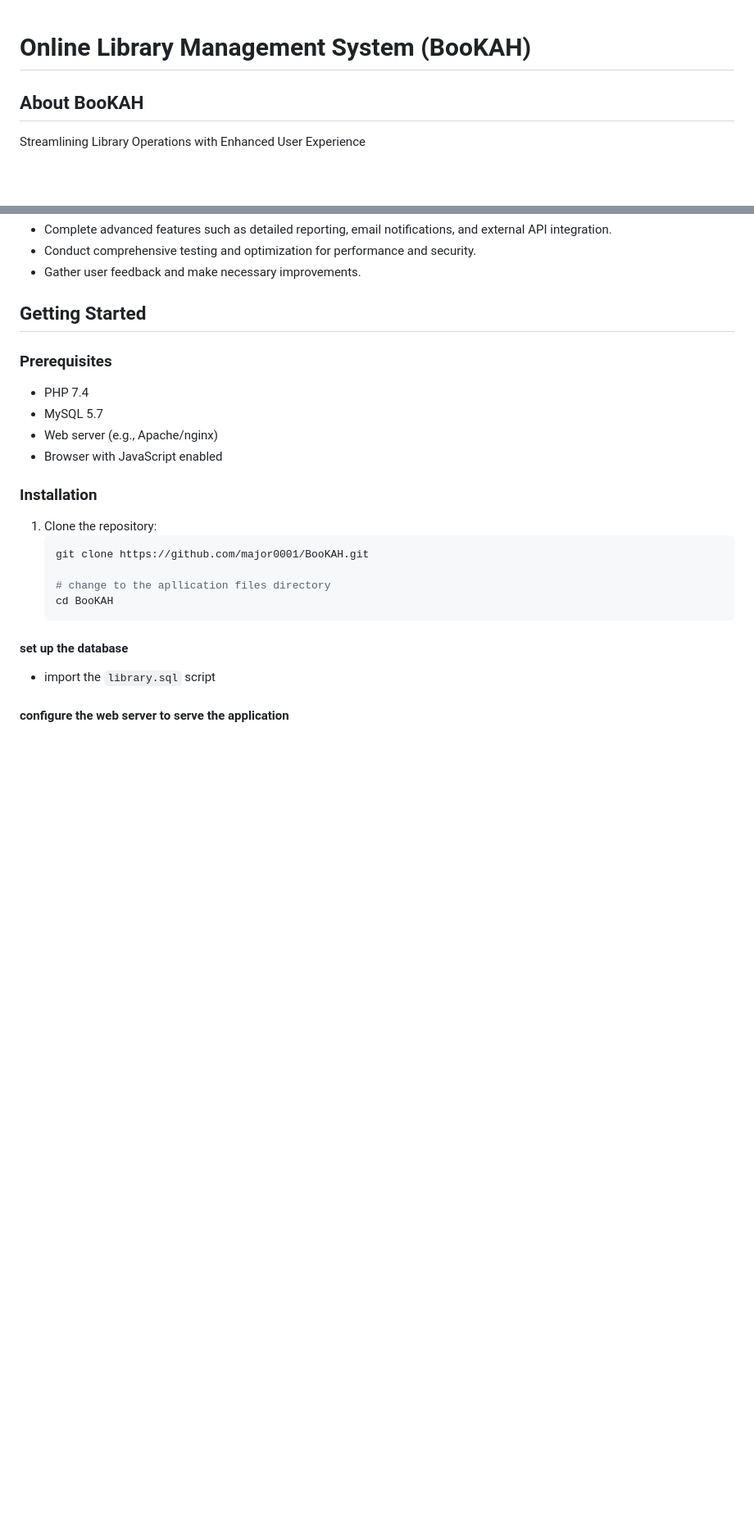
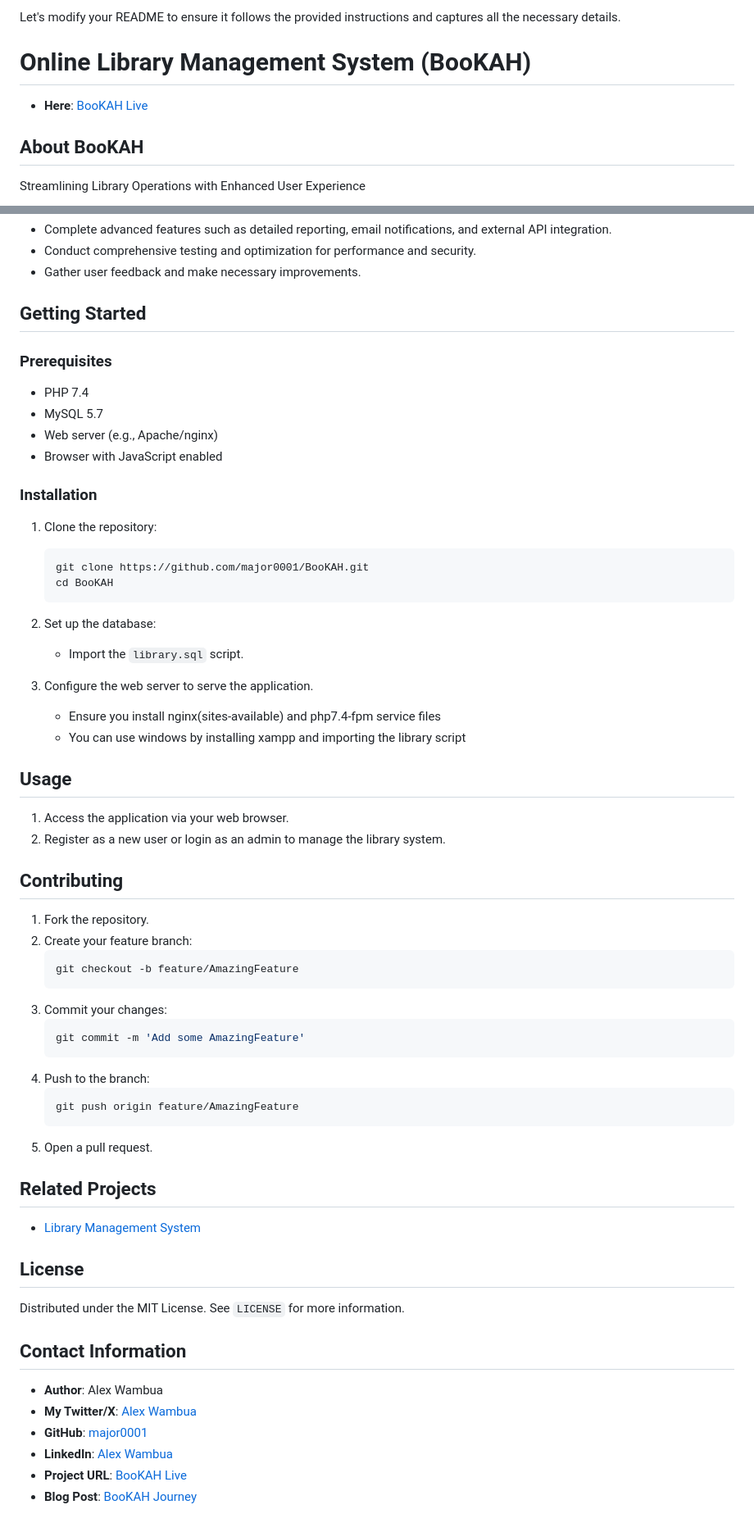
Before and after one commit to major0001/BooKAH, a Markdown page: README.md, 2 parts joined by grey strips. Shown: that part at 82% size. Drawn GitHub-style; blank space fills up the shorter version.

Commit message:
Add installation guidelines

````diff
--- a/README.md
+++ b/README.md
@@ -1,4 +1,8 @@
+Let's modify your README to ensure it follows the provided instructions and captures all the necessary details.
+
 # Online Library Management System (BooKAH)
+
+- **Here**: [BooKAH Live](http://realcontrolandpower.tech)
 
 ## About BooKAH
 Streamlining Library Operations with Enhanced User Experience
@@ -54,6 +58,7 @@ Progress is measured based on the completion of foundational tasks:
 - Gather user feedback and make necessary improvements.
 
 ## Getting Started
+
 ### Prerequisites
 - PHP 7.4
 - MySQL 5.7
@@ -64,12 +69,49 @@ Progress is measured based on the completion of foundational tasks:
 1. Clone the repository:
    ```bash
    git clone https://github.com/major0001/BooKAH.git
-
-   # change to the apllication files directory
    cd BooKAH
    ```
 
-#### set up the database
-   - import the `library.sql` script
+2. Set up the database:
+   - Import the `library.sql` script.
 
-#### configure the web server to serve the application
+3. Configure the web server to serve the application.
+   - Ensure you install nginx(sites-available) and php7.4-fpm service files
+   - You can use windows by installing xampp and importing the library script
+
+## Usage
+1. Access the application via your web browser.
+2. Register as a new user or login as an admin to manage the library system.
+
+## Contributing
+1. Fork the repository.
+2. Create your feature branch:
+   ```bash
+   git checkout -b feature/AmazingFeature
+   ```
+3. Commit your changes:
+   ```bash
+   git commit -m 'Add some AmazingFeature'
+   ```
+4. Push to the branch:
+   ```bash
+   git push origin feature/AmazingFeature
+   ```
+5. Open a pull request.
+
+## Related Projects
+- [Library Management System](https://vinitshahdeo.github.io/Library-Management-System/)
+
+## License
+Distributed under the MIT License. See `LICENSE` for more information.
+
+## Contact Information
+- **Author**: Alex Wambua
+- **My Twitter/X**: [Alex Wambua](https://x.com/major_blesking)
+- **GitHub**: [major0001](https://github.com/major0001)
+- **LinkedIn**: [Alex Wambua](https://www.linkedin.com/in/alex-mutune-17b7111a0/)
+- **Project URL**: [BooKAH Live](http://realcontrolandpower.tech)
+- **Blog Post**: [BooKAH Journey](https://medium.com/@thegreatstory/portfolio-blog-408631acd93c)
+
+
+
````
Also changed, not shown: other parts of README.md (+24 -5 lines).
